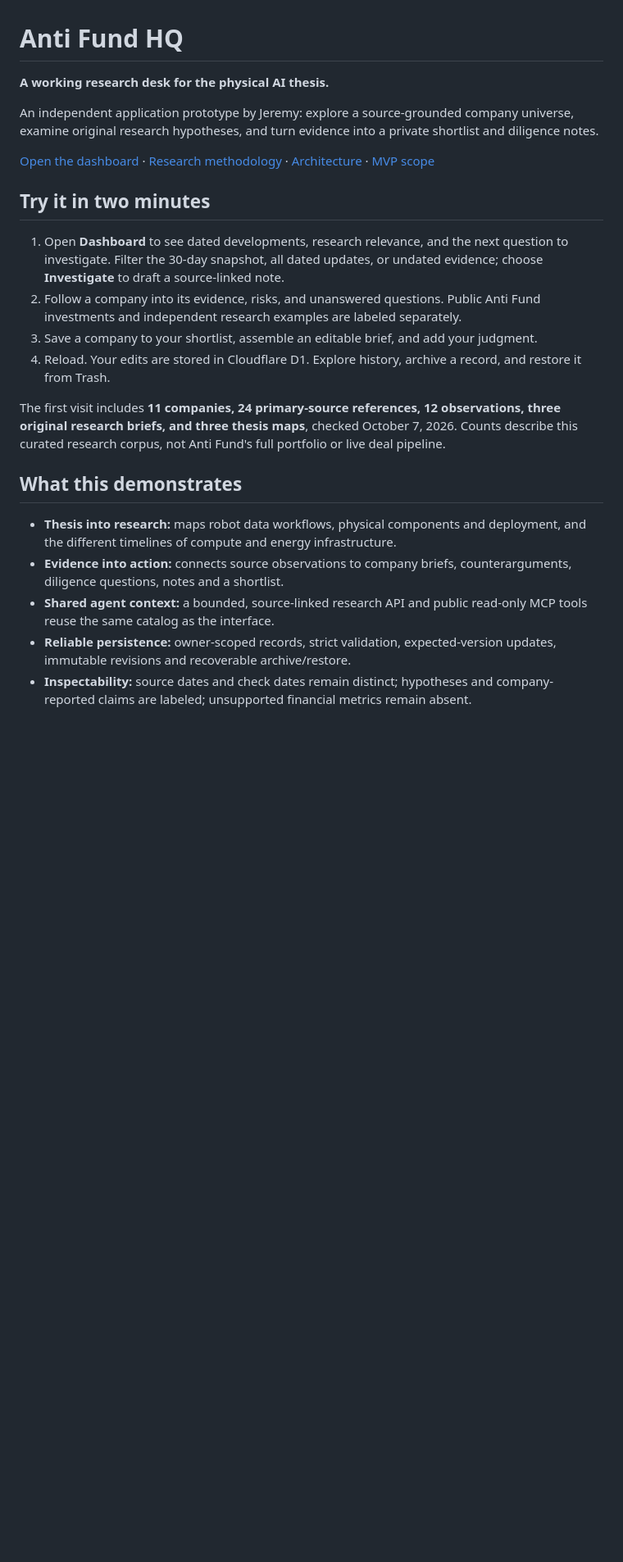
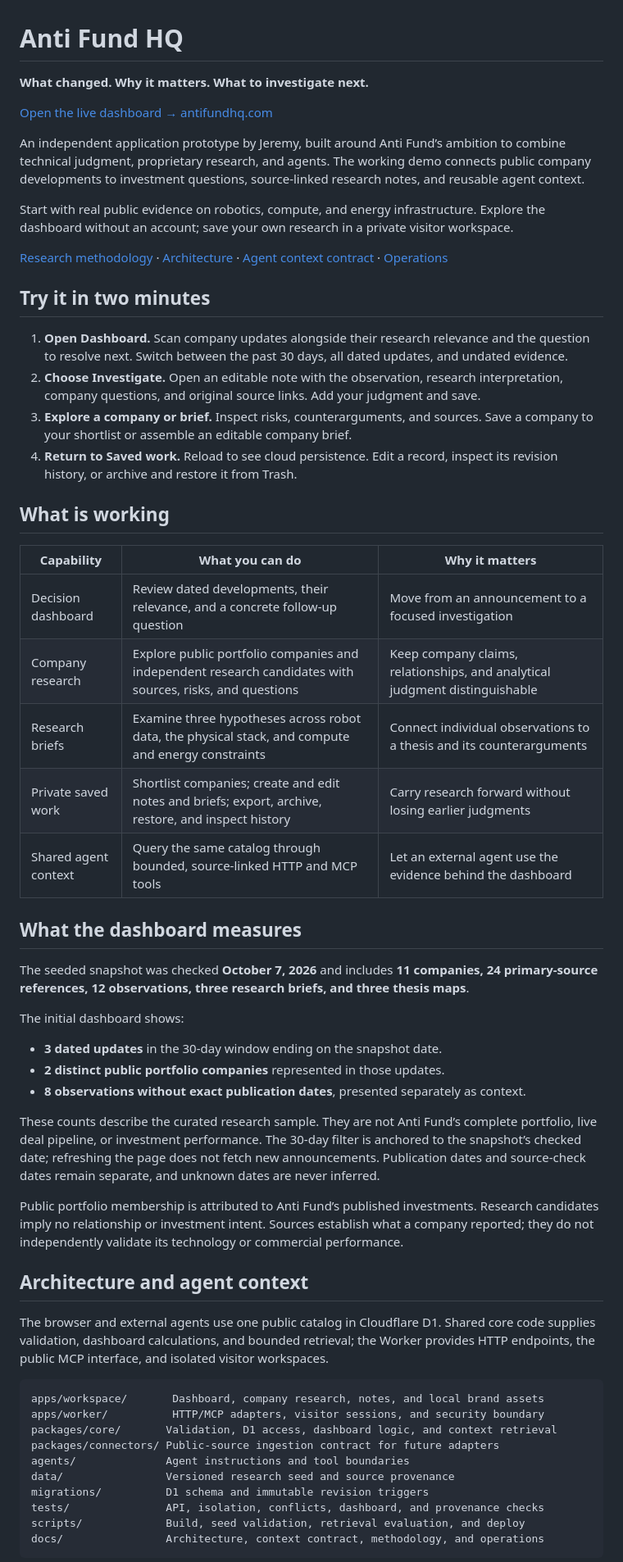
Before and after one commit to jeremyjv/antifund-hq, a Markdown page: README.md, the part around one of its changes. Shown at 82% size. GitHub-like rendering; blank space fills up the shorter version.

Commit message:
Document decision dashboard and application review workflow

````diff
--- a/README.md
+++ b/README.md
@@ -1,24 +1,60 @@
 # Anti Fund HQ
 
-**A working research desk for the physical AI thesis.**
+**What changed. Why it matters. What to investigate next.**
 
-An independent application prototype by Jeremy: explore a source-grounded company universe, examine original research hypotheses, and turn evidence into a private shortlist and diligence notes.
+[Open the live dashboard → antifundhq.com](https://antifundhq.com)
 
-[Open the dashboard](https://antifundhq.com) · [Research methodology](data/README.md) · [Architecture](docs/architecture.md) · [MVP scope](docs/scope.md)
+An independent application prototype by Jeremy, built around Anti Fund’s ambition to combine technical judgment, proprietary research, and agents. The working demo connects public company developments to investment questions, source-linked research notes, and reusable agent context.
+
+Start with real public evidence on robotics, compute, and energy infrastructure. Explore the dashboard without an account; save your own research in a private visitor workspace.
+
+[Research methodology](data/README.md) · [Architecture](docs/architecture.md) · [Agent context contract](docs/context-contract.md) · [Operations](docs/operations.md)
 
 ## Try it in two minutes
 
-1. Open **Dashboard** to see dated developments, research relevance, and the next question to investigate. Filter the 30-day snapshot, all dated updates, or undated evidence; choose **Investigate** to draft a source-linked note.
-2. Follow a company into its evidence, risks, and unanswered questions. Public Anti Fund investments and independent research examples are labeled separately.
-3. Save a company to your shortlist, assemble an editable brief, and add your judgment.
-4. Reload. Your edits are stored in Cloudflare D1. Explore history, archive a record, and restore it from Trash.
+1. **Open Dashboard.** Scan company updates alongside their research relevance and the question to resolve next. Switch between the past 30 days, all dated updates, and undated evidence.
+2. **Choose Investigate.** Open an editable note with the observation, research interpretation, company questions, and original source links. Add your judgment and save.
+3. **Explore a company or brief.** Inspect risks, counterarguments, and sources. Save a company to your shortlist or assemble an editable company brief.
+4. **Return to Saved work.** Reload to see cloud persistence. Edit a record, inspect its revision history, or archive and restore it from Trash.
 
-The first visit includes **11 companies, 24 primary-source references, 12 observations, three original research briefs, and three thesis maps**, checked October 7, 2026. Counts describe this curated research corpus, not Anti Fund's full portfolio or live deal pipeline.
+## What is working
 
-## What this demonstrates
+| Capability | What you can do | Why it matters |
+| --- | --- | --- |
+| Decision dashboard | Review dated developments, their relevance, and a concrete follow-up question | Move from an announcement to a focused investigation |
+| Company research | Explore public portfolio companies and independent research candidates with sources, risks, and questions | Keep company claims, relationships, and analytical judgment distinguishable |
+| Research briefs | Examine three hypotheses across robot data, the physical stack, and compute and energy constraints | Connect individual observations to a thesis and its counterarguments |
+| Private saved work | Shortlist companies; create and edit notes and briefs; export, archive, restore, and inspect history | Carry research forward without losing earlier judgments |
+| Shared agent context | Query the same catalog through bounded, source-linked HTTP and MCP tools | Let an external agent use the evidence behind the dashboard |
 
-- **Thesis into research:** maps robot data workflows, physical components and deployment, and the different timelines of compute and energy infrastructure.
-- **Evidence into action:** connects source observations to company briefs, counterarguments, diligence questions, notes and a shortlist.
-- **Shared agent context:** a bounded, source-linked research API and public read-only MCP tools reuse the same catalog as the interface.
-- **Reliable persistence:** owner-scoped records, strict validation, expected-version updates, immutable revisions and recoverable archive/restore.
-- **Inspectability:** source dates and check dates remain distinct; hypotheses and company-reported claims are labeled; unsupported financial metrics remain absent.
+## What the dashboard measures
+
+The seeded snapshot was checked **October 7, 2026** and includes **11 companies, 24 primary-source references, 12 observations, three research briefs, and three thesis maps**.
+
+The initial dashboard shows:
+
+- **3 dated updates** in the 30-day window ending on the snapshot date.
+- **2 distinct public portfolio companies** represented in those updates.
+- **8 observations without exact publication dates**, presented separately as context.
+
+These counts describe the curated research sample. They are not Anti Fund’s complete portfolio, live deal pipeline, or investment performance. The 30-day filter is anchored to the snapshot’s checked date; refreshing the page does not fetch new announcements. Publication dates and source-check dates remain separate, and unknown dates are never inferred.
+
+Public portfolio membership is attributed to Anti Fund’s published investments. Research candidates imply no relationship or investment intent. Sources establish what a company reported; they do not independently validate its technology or commercial performance.
+
+## Architecture and agent context
+
+The browser and external agents use one public catalog in Cloudflare D1. Shared core code supplies validation, dashboard calculations, and bounded retrieval; the Worker provides HTTP endpoints, the public MCP interface, and isolated visitor workspaces.
+
+```text
+apps/workspace/       Dashboard, company research, notes, and local brand assets
+apps/worker/          HTTP/MCP adapters, visitor sessions, and security boundary
+packages/core/       Validation, D1 access, dashboard logic, and context retrieval
+packages/connectors/ Public-source ingestion contract for future adapters
+agents/              Agent instructions and tool boundaries
+data/                Versioned research seed and source provenance
+migrations/          D1 schema and immutable revision triggers
+tests/               API, isolation, conflicts, dashboard, and provenance checks
+scripts/             Build, seed validation, retrieval evaluation, and deploy
+docs/                Architecture, context contract, methodology, and operations
+```
+
````
Also changed, not shown: other parts of README.md (+31 -30 lines).
